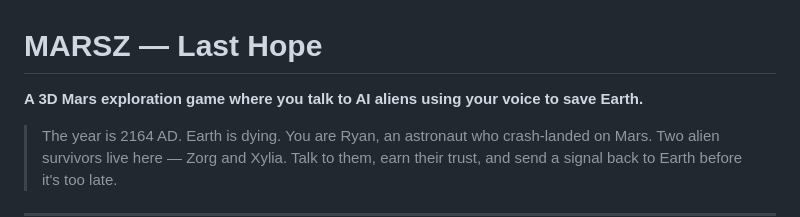
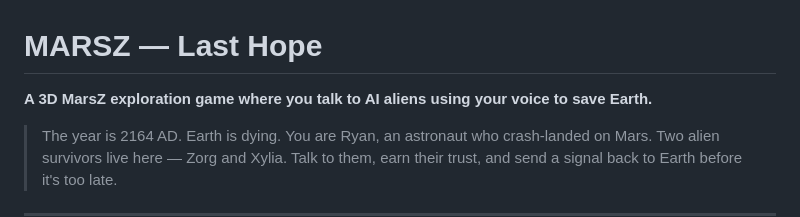
Before and after one commit to riyazweb/MARZ, a Markdown page: README.md, the part around the change. Rendered like a GitHub page.

Commit message:
Fix typo in game title from 'Mars' to 'MarsZ'

```diff
--- a/README.md
+++ b/README.md
@@ -1,6 +1,6 @@
 # MARSZ — Last Hope
 
-**A 3D Mars exploration game where you talk to AI aliens using your voice to save Earth.**
+**A 3D MarsZ exploration game where you talk to AI aliens using your voice to save Earth.**
 
 > The year is 2164 AD. Earth is dying. You are Ryan, an astronaut who crash-landed on Mars. Two alien survivors live here — Zorg and Xylia. Talk to them, earn their trust, and send a signal back to Earth before it's too late.
 
```
